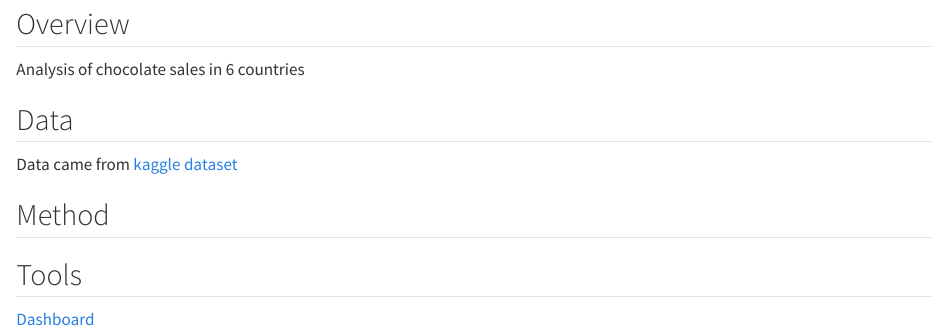
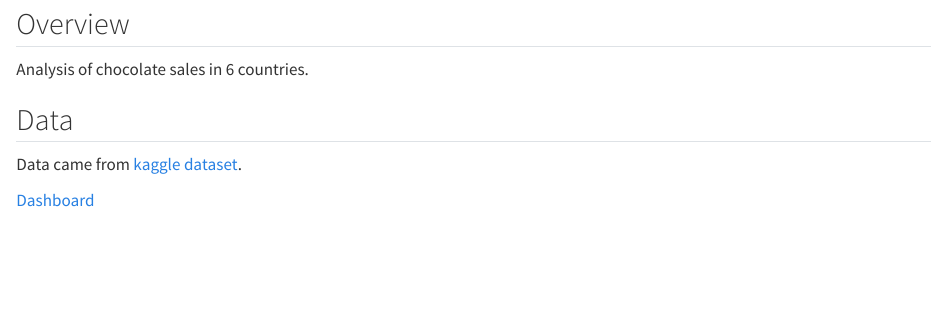
Before and after one commit to lmacakova/lmacakova.github.io, a Quarto document (projects/chocolate_sales/chocolate_sales.qmd): the page in a window 1100 px wide, from 150 px down. Rendered offline with R 4.5, knitr and Pandoc in place of Quarto, with nearby package versions.

Commit message:
qmd card

```diff
--- a/projects/chocolate_sales/chocolate_sales.qmd
+++ b/projects/chocolate_sales/chocolate_sales.qmd
@@ -11,13 +11,10 @@ image: "https://images.pexels.com/photos/65882/chocolate-dark-coffee-confiserie-
 
 
 ## Overview
-Analysis of chocolate sales in 6 countries
+Analysis of chocolate sales in 6 countries.
 
 ## Data
-Data came from [kaggle dataset](https://www.kaggle.com/datasets/saidaminsaidaxmadov/chocolate-sales)
+Data came from [kaggle dataset](https://www.kaggle.com/datasets/saidaminsaidaxmadov/chocolate-sales).
 
-## Method
-
-## Tools
 
 [Dashboard](chocolate_sales_dashboard.qmd)
```
Also changed, not shown: docs/search.json, 2 other files.
